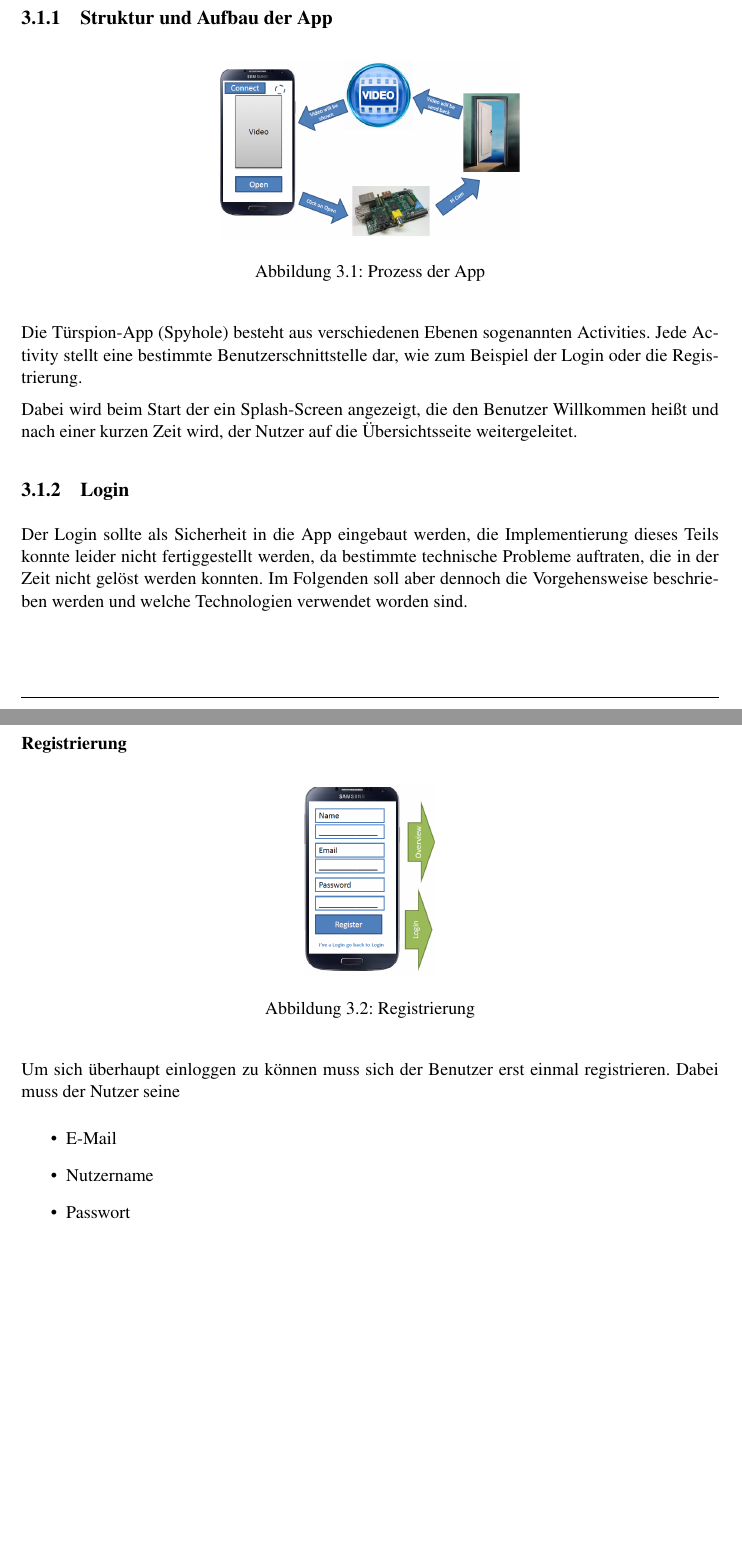
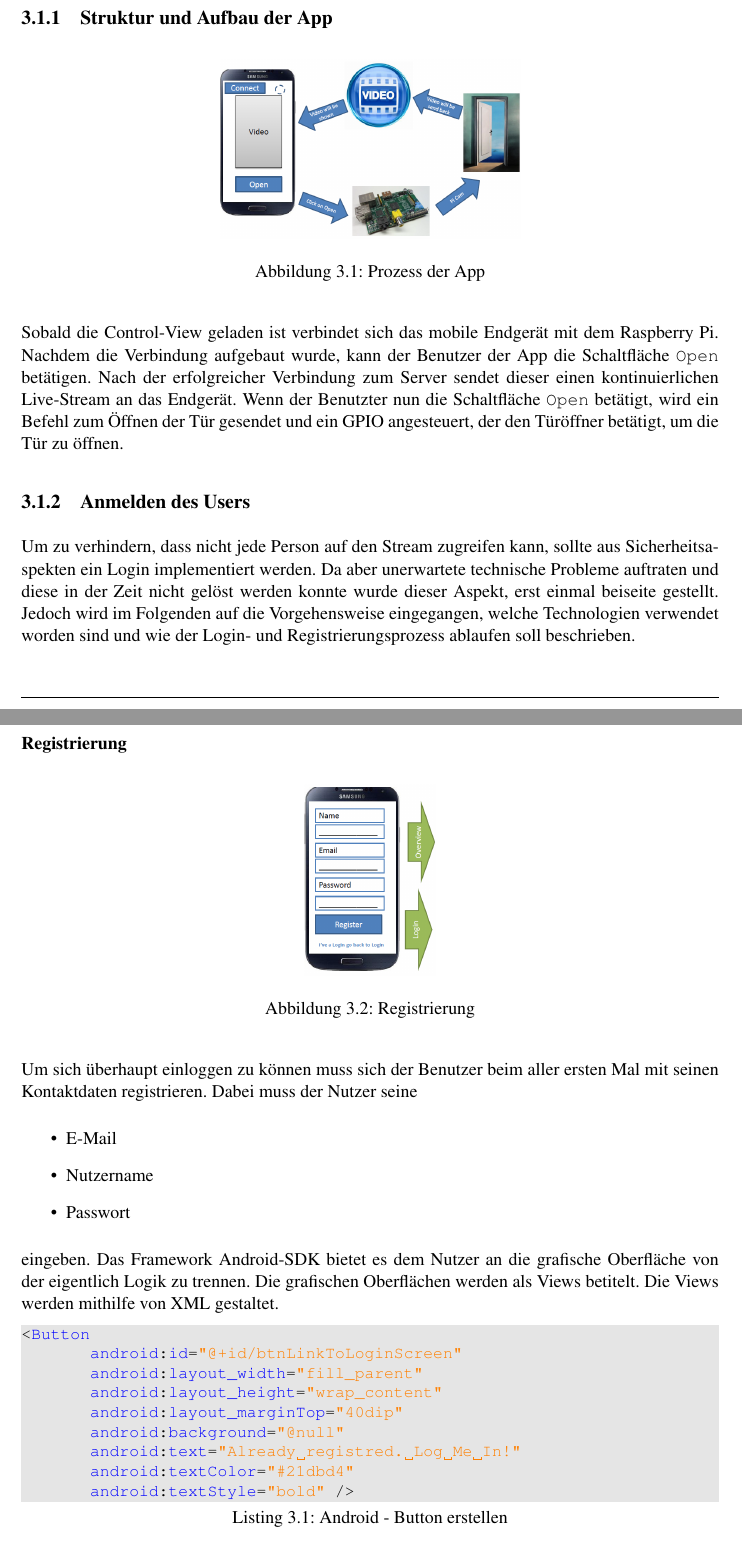
Before and after one commit to JawharMbarek/Bericht, a LaTeX thesis (main.tex, which reads kapitel3/ch3.tex): two parts of pages 10 and 11 of 22, joined at a grey line, cut so that both start at the same text, the shorter picture padded with empty space. Compiled offline with pdfLaTeX.

Commit message:
kapitel 3 on going..

```diff
--- a/kapitel3/ch3.tex
+++ b/kapitel3/ch3.tex
@@ -17,14 +17,13 @@ Das Betriebssystem ist komplett in der Sprache Java programmiert worden. Dabei h
      \label{fig.Prozess}
   \end{center}
 \end{figure}
-
-Die Türspion-App (Spyhole) besteht aus verschiedenen Ebenen sogenannten Activities. Jede Activity stellt eine bestimmte Benutzerschnittstelle dar, wie zum Beispiel der Login oder die Registrierung.
-
-Dabei wird beim Start der ein Splash-Screen angezeigt, die den Benutzer Willkommen heißt und nach einer kurzen Zeit wird, der Nutzer auf die Übersichtsseite weitergeleitet.
+Sobald die Control-View geladen ist verbindet sich das mobile Endgerät mit dem Raspberry Pi. Nachdem die Verbindung aufgebaut wurde, kann der Benutzer der App die Schaltfläche \texttt{Open} betätigen. Nach der erfolgreicher Verbindung zum Server sendet dieser einen kontinuierlichen Live-Stream an das Endgerät. Wenn der Benutzter nun die Schaltfläche \texttt{Open} betätigt, wird ein Befehl zum Öffnen der Tür gesendet und ein GPIO angesteuert, der den Türöffner betätigt, um die Tür zu öffnen.
 
 %%%%%%%%%%%%%%%%%%%%%%%%%%%%%%%%%%%%%%%%%%%%%%%%%%%%%%%%%%%%%%%%%%
-\subsection{Login}
-Der Login sollte als Sicherheit in die App eingebaut werden, die Implementierung dieses Teils konnte leider nicht fertiggestellt werden, da bestimmte technische Probleme auftraten, die in der Zeit nicht gelöst werden konnten. Im Folgenden soll aber dennoch die Vorgehensweise beschrieben werden und welche Technologien verwendet worden sind.
+\subsection{Anmelden des Users}
+Um zu verhindern, dass nicht jede Person auf den Stream zugreifen kann, sollte aus Sicherheitsaspekten ein Login implementiert werden. Da aber unerwartete technische Probleme auftraten und diese in der Zeit nicht gelöst werden konnte wurde dieser Aspekt, erst einmal beiseite gestellt.
+Jedoch wird im Folgenden auf die Vorgehensweise eingegangen, welche Technologien verwendet worden sind und wie der Login- und Registrierungsprozess ablaufen soll beschrieben.
+
 \subsubsection{Registrierung}
 \begin{figure}[h]
   \begin{center}
@@ -33,13 +32,28 @@ Der Login sollte als Sicherheit in die App eingebaut werden, die Implementierung
      \label{fig.Prozess}
   \end{center}
 \end{figure}
-Um sich überhaupt einloggen zu können muss sich der Benutzer erst einmal registrieren. Dabei muss der Nutzer seine
+
+Um sich überhaupt einloggen zu können muss sich der Benutzer beim aller ersten Mal  mit seinen Kontaktdaten registrieren. Dabei muss der Nutzer seine
 \begin{itemize}
 	\item{E-Mail}
 	\item{Nutzername}
 	\item{Passwort}
 \end{itemize}
-eingeben. Diese Daten werden alle in ein JSON-Objekt geschrieben und per POST-Methode an den Server gesendet. Auf dem Server wird in der Index.php erkannt, dass sich ein neuer Nutzer anmelden möchte dem entsprechend wird in einer Mehrfachauswahl (Switch-Case) ausgewertet und in einem weiteren PHP-Skript weiter bearbeitet. Schlussendlich werden die Daten in eine MySQL-Datenbank in die jeweiligen Spalten geschrieben. Das eingegebene Passwort beim Eintragen in die Datenbank verschlüsselt, dass mögliche Hacker die das Password nicht auslesen können.
+eingeben.
+Das Framework Android-SDK bietet es dem Nutzer an die grafische Oberfläche von der eigentlich Logik zu trennen. Die grafischen Oberflächen werden als Views betitelt. Die Views werden mithilfe von XML gestaltet.
+\begin{lstlisting}[caption={Android - Button erstellen},captionpos=b]
+<Button
+       android:id="@+id/btnLinkToLoginScreen"
+       android:layout_width="fill_parent"
+       android:layout_height="wrap_content"
+       android:layout_marginTop="40dip"
+       android:background="@null"
+       android:text="Already registred. Log Me In!"
+       android:textColor="#21dbd4"
+       android:textStyle="bold" />
+\end{lstlisting}
+In dem obigen Codebeispiel wird ein Button in der View erzeugt. Dabei wird dieser mit einer sog. ID versehen, um den Button über diese ID aus dem Quellcode ansprechen zu können. Mithilfe von \texttt{android:layout\_width} und \texttt{android:layout\_height} wird die Höhe und Breite des Buttons beschrieben. Die Option \texttt{fill\_parent} lässt den Button über die ganze Breite des Bildschirmes anzeigen, abhängig von der Auflösung des Endgerätes. Die Option \texttt{wrap\_content} lässt den Button nur so groß werden, dass alle Inhalte gut zu erkennen sind.
+Diese Daten werden alle in ein JSON-Objekt geschrieben und per POST-Methode an den Server gesendet. Auf dem Server wird in der Index.php erkannt, dass sich ein neuer Nutzer anmelden möchte dem entsprechend wird in einer Mehrfachauswahl (Switch-Case) ausgewertet und in einem weiteren PHP-Skript weiter bearbeitet. Schlussendlich werden die Daten in eine MySQL-Datenbank in die jeweiligen Spalten geschrieben. Das eingegebene Passwort beim Eintragen in die Datenbank verschlüsselt, dass mögliche Hacker die das Password nicht auslesen können.
 \subsubsection{Der eigentliche Login}
 \begin{figure}[h]
   \begin{center}
```
Also changed, not shown: main.pdf, 9 other files.
